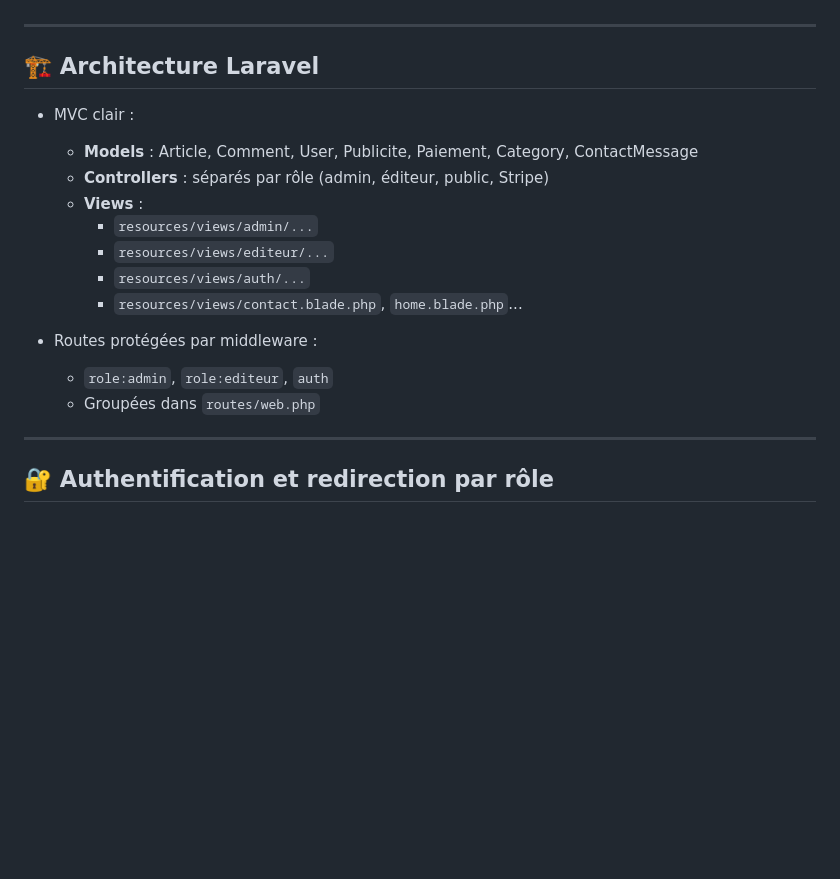
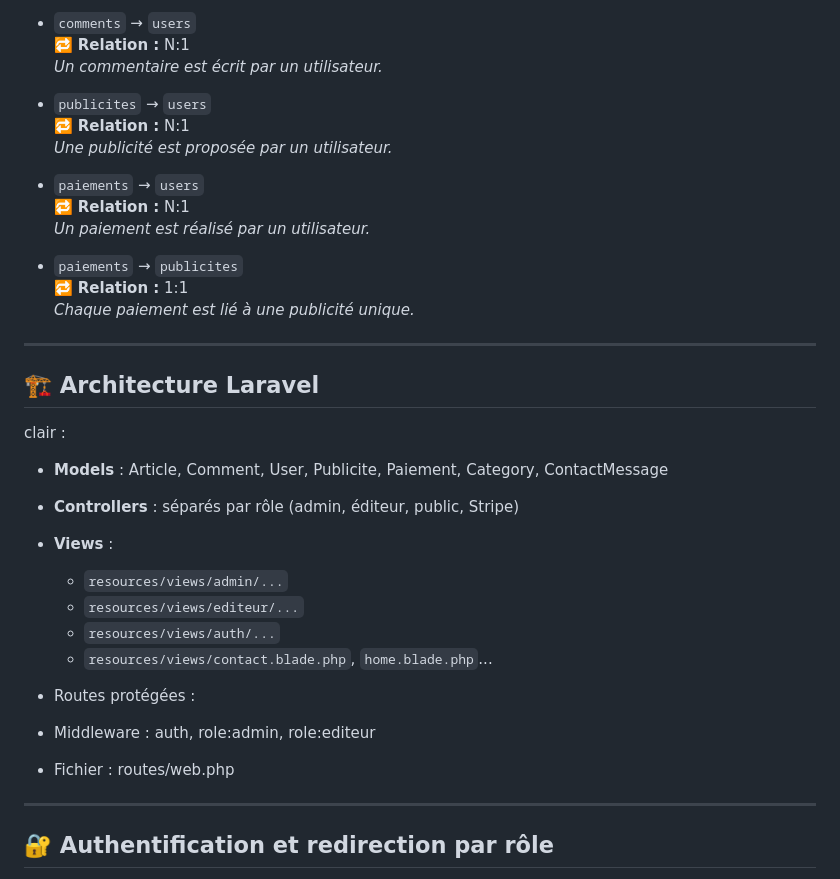
Before and after one commit to SylvieProjectLaplateForme/osezdirenon, a Markdown page: README.md, the part around the change printed below. Drawn GitHub-style; blank space fills up the shorter version.

```diff
--- a/README.md
+++ b/README.md
@@ -45,9 +152,24 @@ php artisan serve
+- `comments` → `users`
+  🔁 **Relation :** N:1
+   *Un commentaire est écrit par un utilisateur.*
+
+- `publicites` → `users`
+  🔁 **Relation :** N:1
+   *Une publicité est proposée par un utilisateur.*
+
+- `paiements` → `users`
+  🔁 **Relation :** N:1
+   *Un paiement est réalisé par un utilisateur.*
+
+- `paiements` → `publicites`
+  🔁 **Relation :** 1:1
+   *Chaque paiement est lié à une publicité unique.*
+
 
 ---
 
 ## 🏗️ Architecture Laravel
-
-- MVC clair :
+clair :
   - **Models** : Article, Comment, User, Publicite, Paiement, Category, ContactMessage
   - **Controllers** : séparés par rôle (admin, éditeur, public, Stripe)
   - **Views** :
@@ -56,10 +178,10 @@ php artisan serve
     - `resources/views/auth/...`
     - `resources/views/contact.blade.php`, `home.blade.php`...
 
-- Routes protégées par middleware :
-  - `role:admin`, `role:editeur`, `auth`
-  - Groupées dans `routes/web.php`
+- Routes protégées :
 
+- Middleware : auth, role:admin, role:editeur
+- Fichier : routes/web.php
 ---
 
 ## 🔐 Authentification et redirection par rôle
```
Also changed, not shown: other parts of README.md (+109 -2 lines), captures/mcd_odn.png (added), captures/mld_odn.png (added).
